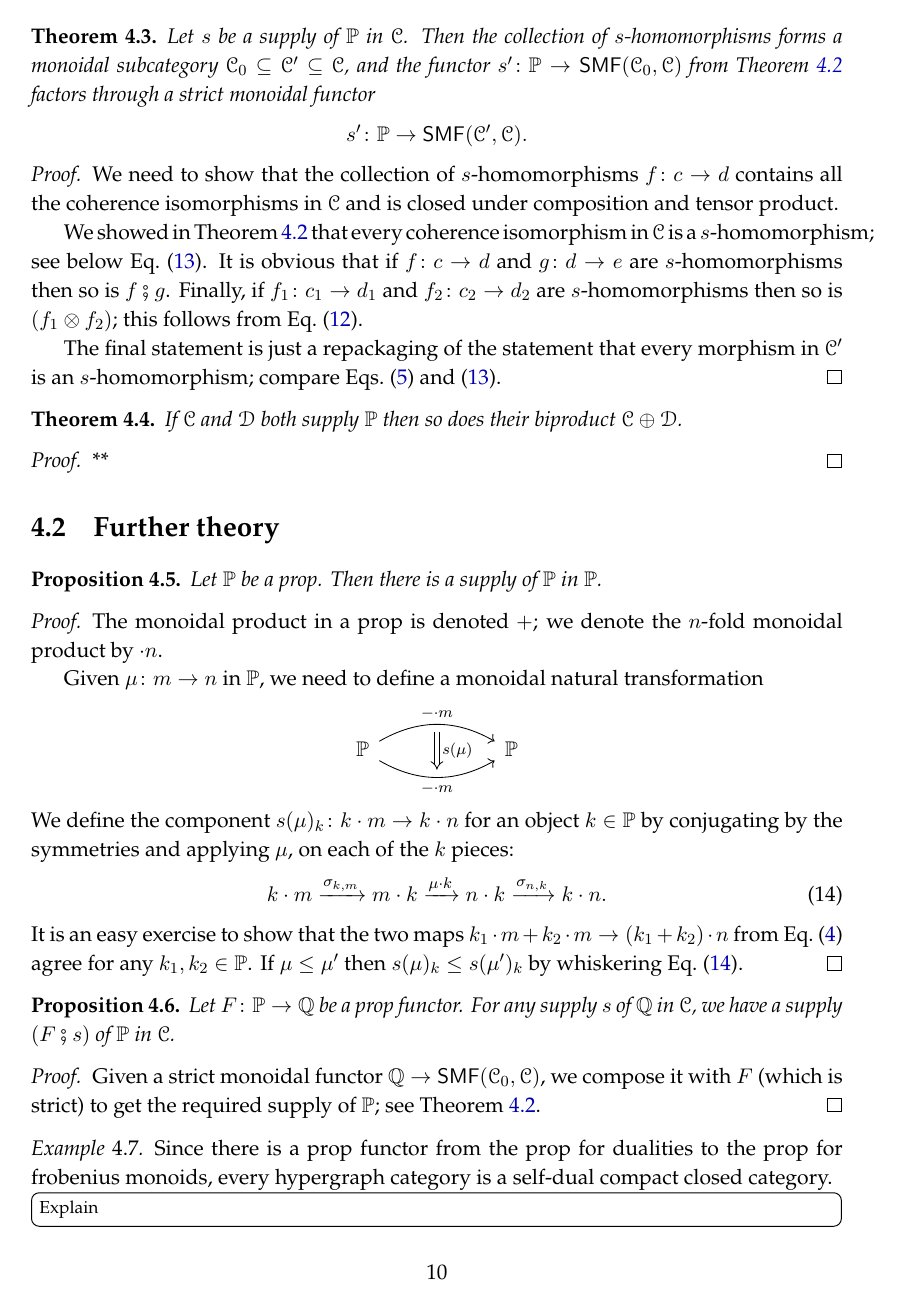
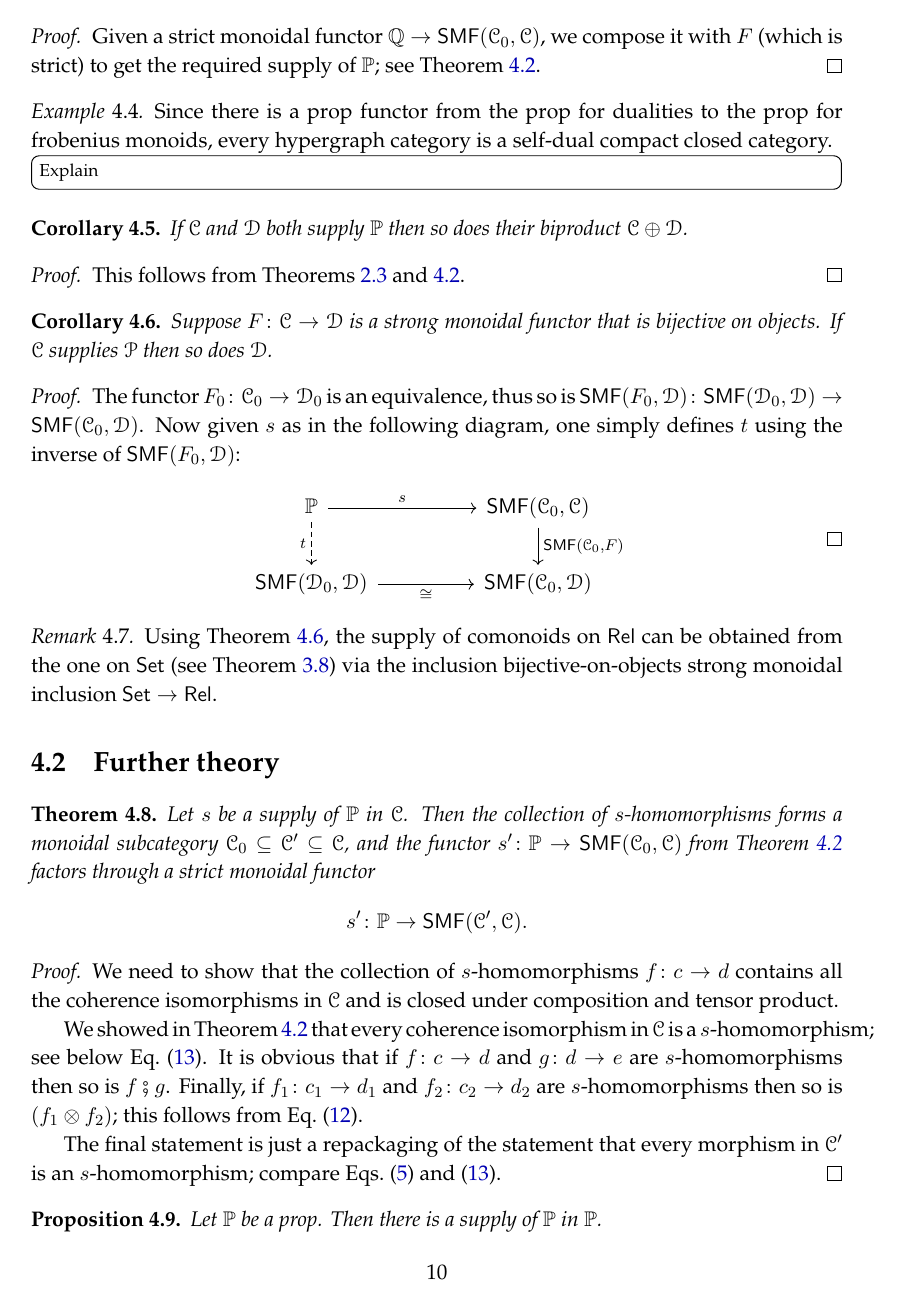
Before and after one commit to Bost/supply, a LaTeX book (supply.tex): page 10 of 12. Compiled offline with pdfLaTeX.

Commit message:
a little more

```diff
--- a/supply.tex
+++ b/supply.tex
@@ -962,3 +965,42 @@ The left-hand and middle diagrams commute by \cref{eqn.supply_commute_tensors} a
+\begin{proof}
+Given a strict monoidal functor $\qq\to\smf(\mob{\cat{C}},\cat{C})$, we compose it with $F$ (which is strict) to get the required supply of $\pp$; see \cref{thm.supply_v2}.
+\end{proof}
+
+\begin{example}
+  Since there is a prop functor from the prop for dualities to the prop for frobenius monoids, every hypergraph category is a self-dual compact closed category.
+  \todo{Explain}
+\end{example}
+
+\begin{corollary}
+If $\cat{C}$ and $\cat{D}$ both supply $\pp$ then so does their biproduct $\cat{C}\oplus\cat{D}$.
+\end{corollary}
+\begin{proof}
+This follows from \cref{prop.biprod_smf_strict,thm.supply_v2}.
+\end{proof}
+
+\begin{corollary}\label{cor.strong_bo}
+Suppose $F\colon\cat{C}\to\cat{D}$ is a strong monoidal functor that is bijective on objects. If $\cat{C}$ supplies $\cat{P}$ then so does $\cat{D}$.
+\end{corollary}
+\begin{proof}
+The functor $\mob{F}\colon\mob{\cat{C}}\to\mob{\cat{D}}$ is an equivalence, thus so is $\smf(\mob{F},\cat{D})\colon\smf(\mob{\cat{D}},\cat{D})\to\smf(\mob{\cat{C}},\cat{D})$. Now given $s$ as in the following diagram, one simply defines $t$ using the inverse of $\smf(\mob{F},\cat{D})$:
+\[
+\begin{tikzcd}[column sep=50pt]
+	\pp\ar[r, "s"]\ar[d, dashed, "t"']&
+	\smf(\mob{\cat{C}},\cat{C})\ar[d, "{\smf(\mob{\cat{C}},F)}"]\\
+	\smf(\mob{\cat{D}},\cat{D})\ar[r, "\cong"']&
+	\smf(\mob{\cat{C}},\cat{D})
+\end{tikzcd}
+\qedhere
+\]
+\end{proof}
+
+\begin{remark}
+Using \cref{cor.strong_bo}, the supply of comonoids on $\rel$ can be obtained from the one on $\smset$ (see \cref{ex.cart_grant_comonoids}) via the inclusion bijective-on-objects strong monoidal inclusion $\smset\to\rel$.
+\end{remark}
+
+%==== Section ====%
+\section{Further theory}
+
 \begin{theorem}\label{thm.homos_form_subcat}
 Let $s$ be a supply of $\pp$ in $\cat{C}$. Then the collection of $s$-homomorphisms forms a monoidal subcategory $\mob{\cat{C}}\ss\cat{C}'\ss\cat{C}$, and the functor $s'\colon\pp\to\smf(\mob{\cat{C}},\cat{C})$ from \cref{thm.supply_v2} factors through a strict monoidal functor
 \[s'\colon\pp\to\smf(\cat{C}',\cat{C}).\]
@@ -970,16 +1012,6 @@ We showed in \cref{thm.supply_v2} that every coherence isomorphism in $\cat{C}$
 
 The final statement is just a repackaging of the statement that every morphism in $\cat{C}'$ is an $s$-homomorphism; compare \cref{eqn.nat_means_homo,eqn.C_0_homos}.
 \end{proof}
-
-\begin{theorem}
-If $\cat{C}$ and $\cat{D}$ both supply $\pp$ then so does their biproduct $\cat{C}\oplus\cat{D}$.
-\end{theorem}
-\begin{proof}
-**
-\end{proof}
-
-%==== Section ====%
-\section{Further theory}
 
 
 \begin{proposition}\label{prop.p_supplies_itself}
@@ -1006,18 +1038,6 @@ We define the component $s(\mu)_k\colon k\cdot m\to k\cdot n$ for an object $k\i
 It is an easy exercise to show that the two maps $k_1\cdot m+k_2\cdot m\to (k_1+k_2)\cdot n$ from \cref{eqn.supply_commute_tensors} agree for any $k_1,k_2\in\pp$. If $\mu\leq\mu'$ then $s(\mu)_k\leq s(\mu')_k$ by whiskering \cref{eqn.conjugation}.
 \end{proof}
 
-\begin{proposition}\label{prop.change_of_supply}
-Let $F\colon\pp\to\qq$ be a prop functor. For any supply $s$ of $\qq$ in $\cat{C}$, we have a supply $(F\cp s)$ of $\pp$ in $\cat{C}$.
-\end{proposition}
-\begin{proof}
-Given a strict monoidal functor $\qq\to\smf(\mob{\cat{C}},\cat{C})$, we compose it with $F$ (which is strict) to get the required supply of $\pp$; see \cref{thm.supply_v2}.
-\end{proof}
-
-\begin{example}
-  Since there is a prop functor from the prop for dualities to the prop for frobenius monoids, every hypergraph category is a self-dual compact closed category.
-  \todo{Explain}
-\end{example}
-
 
 
 
```
Also changed, not shown: supply.tex (32 more changed lines).
